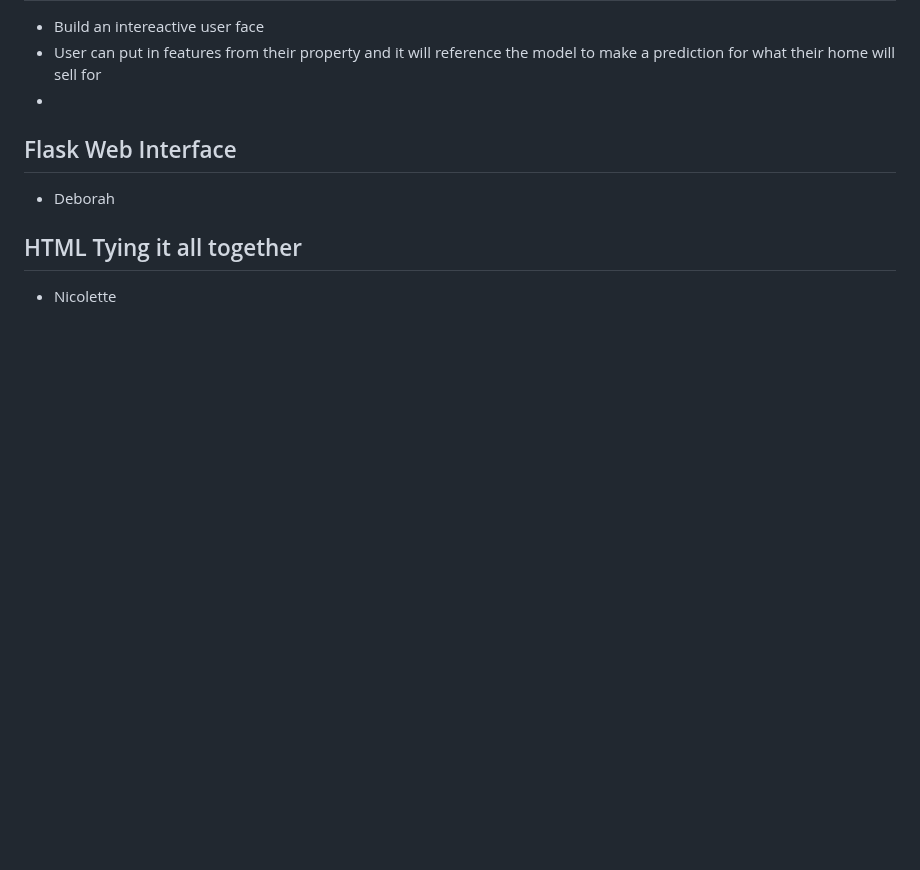
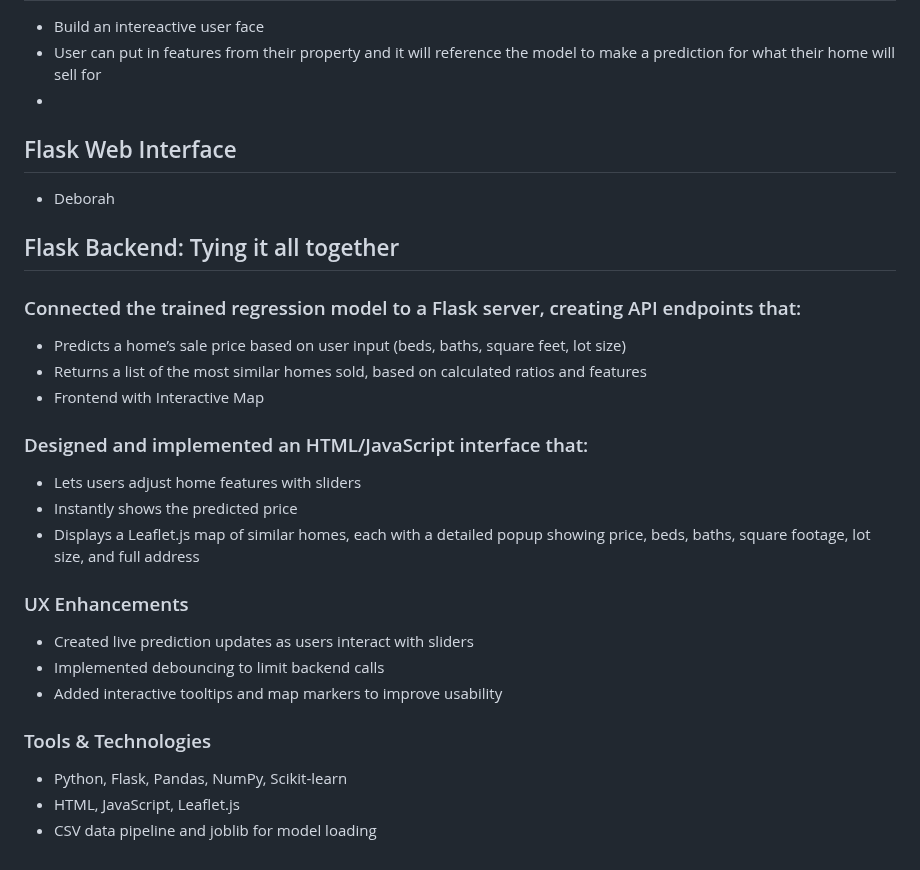
Before and after one commit to nasorensen/Project_4, a Markdown page: README.md, the part around the change. Drawn GitHub-style; blank space fills up the shorter version.

Commit message:
added Nicolette's Readme

```diff
--- a/README.md
+++ b/README.md
@@ -64,5 +64,20 @@ Steps Taken:
 ## Flask Web Interface
  - Deborah
 
-## HTML Tying it all together
- - Nicolette
+## Flask Backend: Tying it all together
+### Connected the trained regression model to a Flask server, creating API endpoints that:
+ - Predicts a home’s sale price based on user input (beds, baths, square feet, lot size)
+ - Returns a list of the most similar homes sold, based on calculated ratios and features
+ - Frontend with Interactive Map
+### Designed and implemented an HTML/JavaScript interface that:
+ - Lets users adjust home features with sliders
+ - Instantly shows the predicted price
+ - Displays a Leaflet.js map of similar homes, each with a detailed popup showing price, beds, baths, square footage, lot size, and full address
+### UX Enhancements
+ - Created live prediction updates as users interact with sliders
+ - Implemented debouncing to limit backend calls
+ - Added interactive tooltips and map markers to improve usability
+### Tools & Technologies
+ - Python, Flask, Pandas, NumPy, Scikit-learn
+ - HTML, JavaScript, Leaflet.js
+ - CSV data pipeline and joblib for model loading
```
